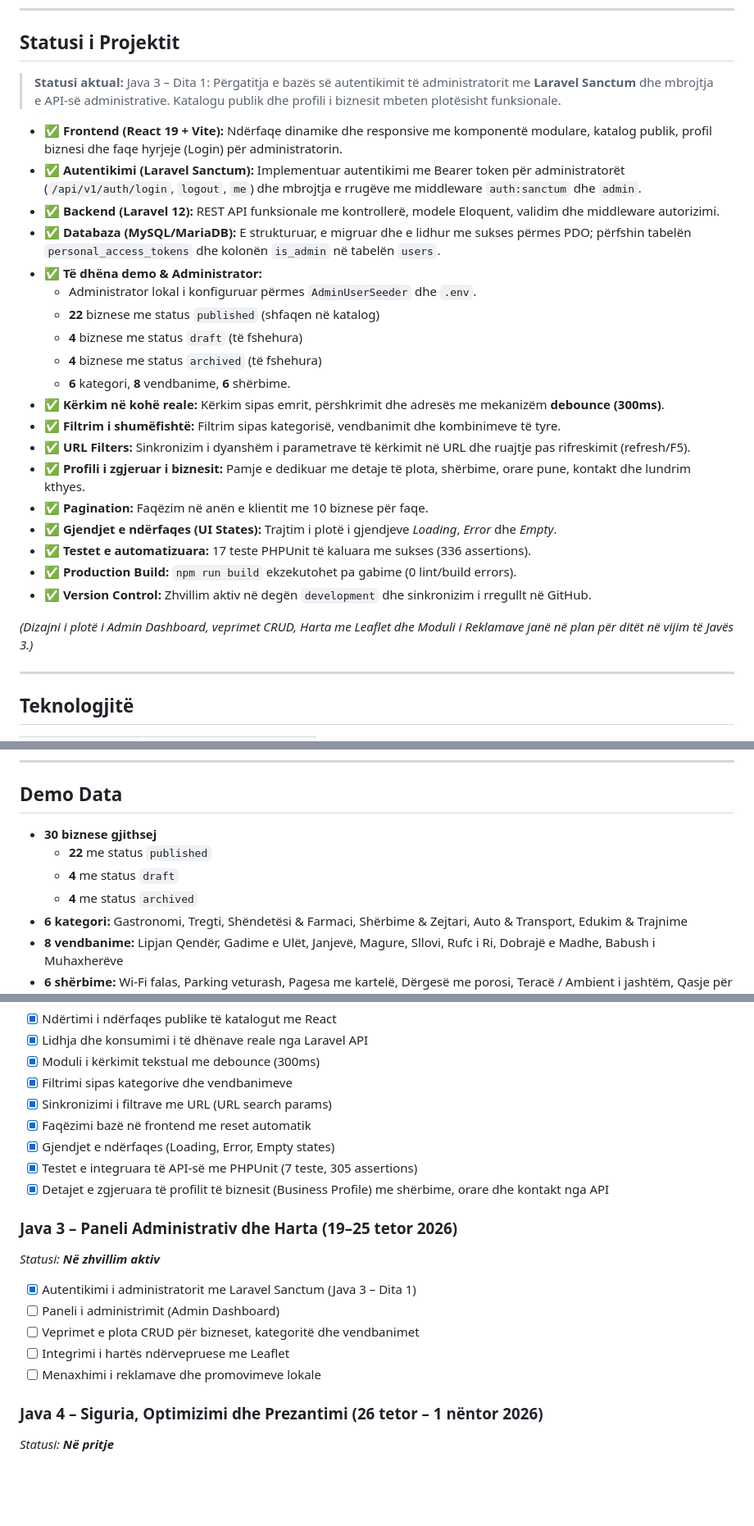
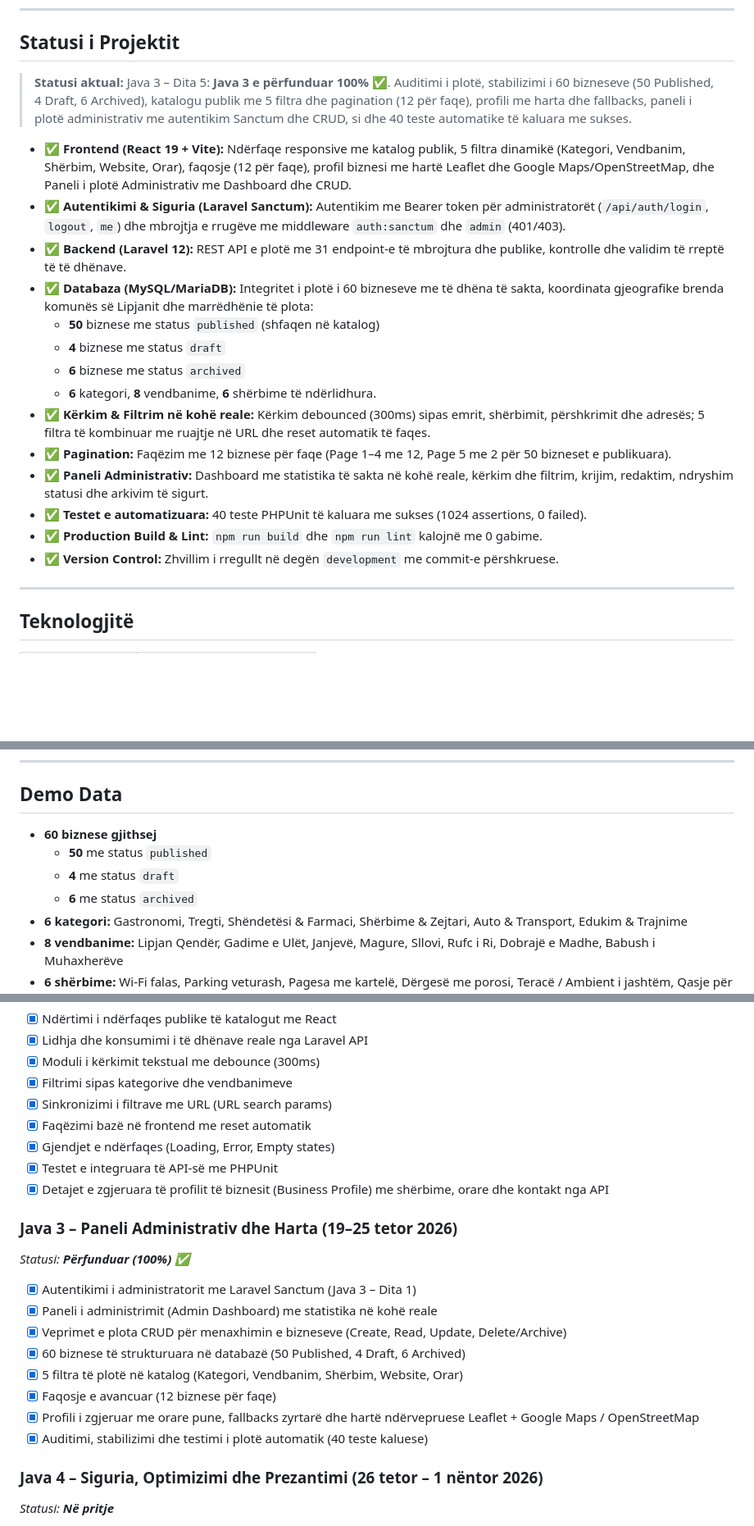
Before and after one commit to Blin-developer/praktika-p1-blin-krasniqi, a Markdown page: README.md, 3 parts joined by grey strips. Shown at 82% size. GitHub-like rendering; blank space fills up the shorter version.

Commit message:
Përfundova dhe testova plotësisht Javën 3 të katalogut

```diff
--- a/README.md
+++ b/README.md
@@ -9,29 +9,22 @@ Platforma u mundëson qytetarëve dhe vizitorëve të kërkojnë, filtrojnë dhe
 
 ## Statusi i Projektit
 
-> **Statusi aktual:** Java 3 – Dita 1: Përgatitja e bazës së autentikimit të administratorit me **Laravel Sanctum** dhe mbrojtja e API-së administrative. Katalogu publik dhe profili i biznesit mbeten plotësisht funksionale.
+> **Statusi aktual:** Java 3 – Dita 5: **Java 3 e përfunduar 100% ✅**. Auditimi i plotë, stabilizimi i 60 bizneseve (50 Published, 4 Draft, 6 Archived), katalogu publik me 5 filtra dhe pagination (12 për faqe), profili me harta dhe fallbacks, paneli i plotë administrativ me autentikim Sanctum dhe CRUD, si dhe 40 teste automatike të kaluara me sukses.
 
-* ✅ **Frontend (React 19 + Vite):** Ndërfaqe dinamike dhe responsive me komponentë modulare, katalog publik, profil biznesi dhe faqe hyrjeje (Login) për administratorin.
-* ✅ **Autentikimi (Laravel Sanctum):** Implementuar autentikimi me Bearer token për administratorët (`/api/v1/auth/login`, `logout`, `me`) dhe mbrojtja e rrugëve me middleware `auth:sanctum` dhe `admin`.
-* ✅ **Backend (Laravel 12):** REST API funksionale me kontrollerë, modele Eloquent, validim dhe middleware autorizimi.
-* ✅ **Databaza (MySQL/MariaDB):** E strukturuar, e migruar dhe e lidhur me sukses përmes PDO; përfshin tabelën `personal_access_tokens` dhe kolonën `is_admin` në tabelën `users`.
-* ✅ **Të dhëna demo & Administrator:**
-  * Administrator lokal i konfiguruar përmes `AdminUserSeeder` dhe `.env`.
-  * **22** biznese me status `published` (shfaqen në katalog)
-  * **4** biznese me status `draft` (të fshehura)
-  * **4** biznese me status `archived` (të fshehura)
-  * **6** kategori, **8** vendbanime, **6** shërbime.
-* ✅ **Kërkim në kohë reale:** Kërkim sipas emrit, përshkrimit dhe adresës me mekanizëm **debounce (300ms)**.
-* ✅ **Filtrim i shumëfishtë:** Filtrim sipas kategorisë, vendbanimit dhe kombinimeve të tyre.
-* ✅ **URL Filters:** Sinkronizim i dyanshëm i parametrave të kërkimit në URL dhe ruajtje pas rifreskimit (refresh/F5).
-* ✅ **Profili i zgjeruar i biznesit:** Pamje e dedikuar me detaje të plota, shërbime, orare pune, kontakt dhe lundrim kthyes.
-* ✅ **Pagination:** Faqëzim në anën e klientit me 10 biznese për faqe.
-* ✅ **Gjendjet e ndërfaqes (UI States):** Trajtim i plotë i gjendjeve *Loading*, *Error* dhe *Empty*.
-* ✅ **Testet e automatizuara:** 17 teste PHPUnit të kaluara me sukses (336 assertions).
-* ✅ **Production Build:** `npm run build` ekzekutohet pa gabime (0 lint/build errors).
-* ✅ **Version Control:** Zhvillim aktiv në degën `development` dhe sinkronizim i rregullt në GitHub.
-
-*(Dizajni i plotë i Admin Dashboard, veprimet CRUD, Harta me Leaflet dhe Moduli i Reklamave janë në plan për ditët në vijim të Javës 3.)*
+* ✅ **Frontend (React 19 + Vite):** Ndërfaqe responsive me katalog publik, 5 filtra dinamikë (Kategori, Vendbanim, Shërbim, Website, Orar), faqosje (12 për faqe), profil biznesi me hartë Leaflet dhe Google Maps/OpenStreetMap, dhe Paneli i plotë Administrativ me Dashboard dhe CRUD.
+* ✅ **Autentikimi & Siguria (Laravel Sanctum):** Autentikim me Bearer token për administratorët (`/api/auth/login`, `logout`, `me`) dhe mbrojtja e rrugëve me middleware `auth:sanctum` dhe `admin` (401/403).
+* ✅ **Backend (Laravel 12):** REST API e plotë me 31 endpoint-e të mbrojtura dhe publike, kontrolle dhe validim të rreptë të të dhënave.
+* ✅ **Databaza (MySQL/MariaDB):** Integritet i plotë i 60 bizneseve me të dhëna të sakta, koordinata gjeografike brenda komunës së Lipjanit dhe marrëdhënie të plota:
+  * **50** biznese me status `published` (shfaqen në katalog)
+  * **4** biznese me status `draft`
+  * **6** biznese me status `archived`
+  * **6** kategori, **8** vendbanime, **6** shërbime të ndërlidhura.
+* ✅ **Kërkim & Filtrim në kohë reale:** Kërkim debounced (300ms) sipas emrit, shërbimit, përshkrimit dhe adresës; 5 filtra të kombinuar me ruajtje në URL dhe reset automatik të faqes.
+* ✅ **Pagination:** Faqëzim me 12 biznese për faqe (Page 1–4 me 12, Page 5 me 2 për 50 bizneset e publikuara).
+* ✅ **Paneli Administrativ:** Dashboard me statistika të sakta në kohë reale, kërkim dhe filtrim, krijim, redaktim, ndryshim statusi dhe arkivim të sigurt.
+* ✅ **Testet e automatizuara:** 40 teste PHPUnit të kaluara me sukses (1024 assertions, 0 failed).
+* ✅ **Production Build & Lint:** `npm run build` dhe `npm run lint` kalojnë me 0 gabime.
+* ✅ **Version Control:** Zhvillim i rregullt në degën `development` me commit-e përshkruese.
 
 ---
 
@@ -110,10 +103,10 @@ Databaza e projektit përmban skemën relacionale të optimizuar për katalogun
 
 ## Demo Data
 
-* **30 biznese gjithsej**
-  * **22** me status `published`
+* **60 biznese gjithsej**
+  * **50** me status `published`
   * **4** me status `draft`
-  * **4** me status `archived`
+  * **6** me status `archived`
 * **6 kategori:** Gastronomi, Tregti, Shëndetësi & Farmaci, Shërbime & Zejtari, Auto & Transport, Edukim & Trajnime
 * **8 vendbanime:** Lipjan Qendër, Gadime e Ulët, Janjevë, Magure, Sllovi, Rufc i Ri, Dobrajë e Madhe, Babush i Muhaxherëve
 * **6 shërbime:** Wi-Fi falas, Parking veturash, Pagesa me kartelë, Dërgesë me porosi, Teracë / Ambient i jashtëm, Qasje për persona me nevoja të veçanta
@@ -242,16 +237,19 @@ Repository-i ndjek një rrjedhë të pastër dhe të disiplinuar të zhvillimit:
 - [x] Sinkronizimi i filtrave me URL (URL search params)
 - [x] Faqëzimi bazë në frontend me reset automatik
 - [x] Gjendjet e ndërfaqes (Loading, Error, Empty states)
-- [x] Testet e integruara të API-së me PHPUnit (7 teste, 305 assertions)
+- [x] Testet e integruara të API-së me PHPUnit
 - [x] Detajet e zgjeruara të profilit të biznesit (Business Profile) me shërbime, orare dhe kontakt nga API
 
 ### Java 3 – Paneli Administrativ dhe Harta (19–25 tetor 2026)
-*Statusi: **Në zhvillim aktiv***
+*Statusi: **Përfunduar (100%) ✅***
 - [x] Autentikimi i administratorit me Laravel Sanctum (Java 3 – Dita 1)
-- [ ] Paneli i administrimit (Admin Dashboard)
-- [ ] Veprimet e plota CRUD për bizneset, kategoritë dhe vendbanimet
-- [ ] Integrimi i hartës ndërvepruese me Leaflet
-- [ ] Menaxhimi i reklamave dhe promovimeve lokale
+- [x] Paneli i administrimit (Admin Dashboard) me statistika në kohë reale
+- [x] Veprimet e plota CRUD për menaxhimin e bizneseve (Create, Read, Update, Delete/Archive)
+- [x] 60 biznese të strukturuara në databazë (50 Published, 4 Draft, 6 Archived)
+- [x] 5 filtra të plotë në katalog (Kategori, Vendbanim, Shërbim, Website, Orar)
+- [x] Faqosje e avancuar (12 biznese për faqe)
+- [x] Profili i zgjeruar me orare pune, fallbacks zyrtarë dhe hartë ndërvepruese Leaflet + Google Maps / OpenStreetMap
+- [x] Auditimi, stabilizimi dhe testimi i plotë automatik (40 teste kaluese)
 
 ### Java 4 – Siguria, Optimizimi dhe Prezantimi (26 tetor – 1 nëntor 2026)
 *Statusi: **Në pritje***
```
Also changed, not shown: other parts of README.md (+8 -6 lines), docs/project-notes.md (+35 -9 lines).
